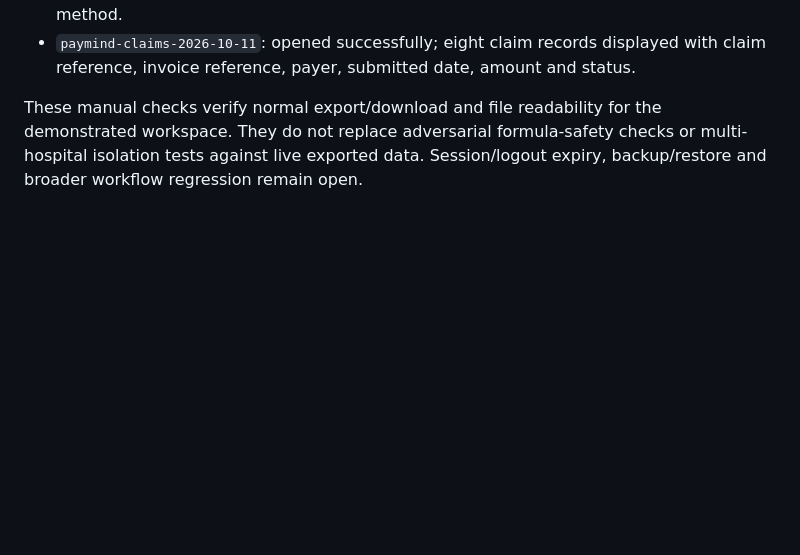
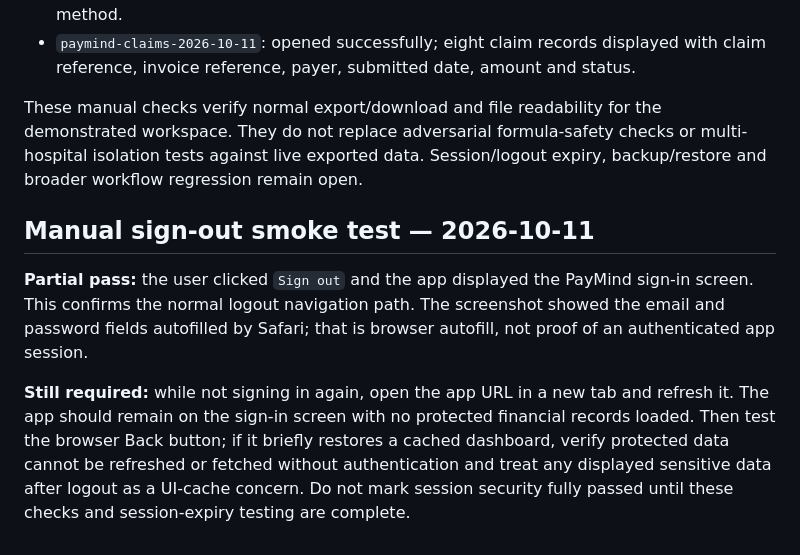
Before and after one commit to brianmalisakuyanda947-svg/Paymind-health, a Markdown page: PILOT_READINESS.md, the part around the change. Drawn GitHub-style; blank space fills up the shorter version.

Commit message:
docs: record partial logout test result

```diff
--- a/PILOT_READINESS.md
+++ b/PILOT_READINESS.md
@@ -171,3 +171,10 @@ The payment/claims export unit tests were included in the successful post-merge
 - `paymind-claims-2026-10-11`: opened successfully; eight claim records displayed with claim reference, invoice reference, payer, submitted date, amount and status.
 
 These manual checks verify normal export/download and file readability for the demonstrated workspace. They do not replace adversarial formula-safety checks or multi-hospital isolation tests against live exported data. Session/logout expiry, backup/restore and broader workflow regression remain open.
+
+
+## Manual sign-out smoke test — 2026-10-11
+
+**Partial pass:** the user clicked `Sign out` and the app displayed the PayMind sign-in screen. This confirms the normal logout navigation path. The screenshot showed the email and password fields autofilled by Safari; that is browser autofill, not proof of an authenticated app session.
+
+**Still required:** while not signing in again, open the app URL in a new tab and refresh it. The app should remain on the sign-in screen with no protected financial records loaded. Then test the browser Back button; if it briefly restores a cached dashboard, verify protected data cannot be refreshed or fetched without authentication and treat any displayed sensitive data after logout as a UI-cache concern. Do not mark session security fully passed until these checks and session-expiry testing are complete.
```
